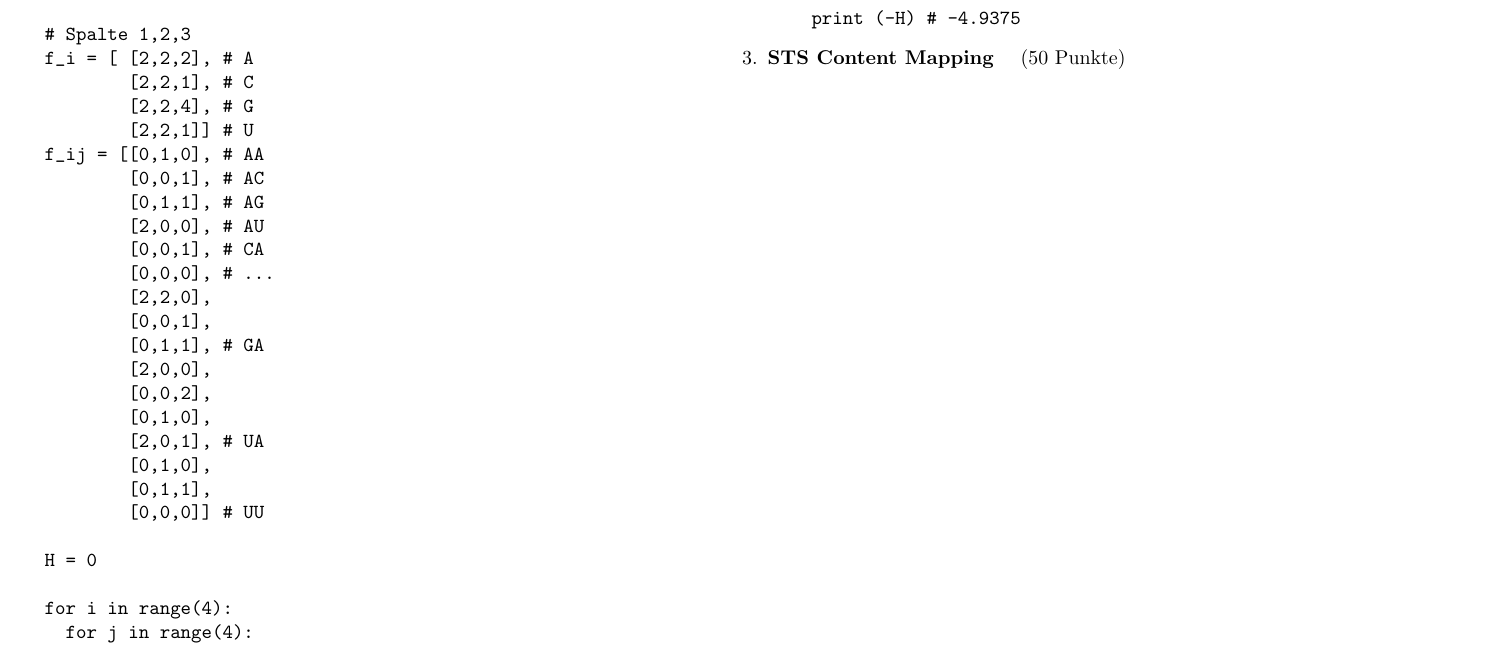
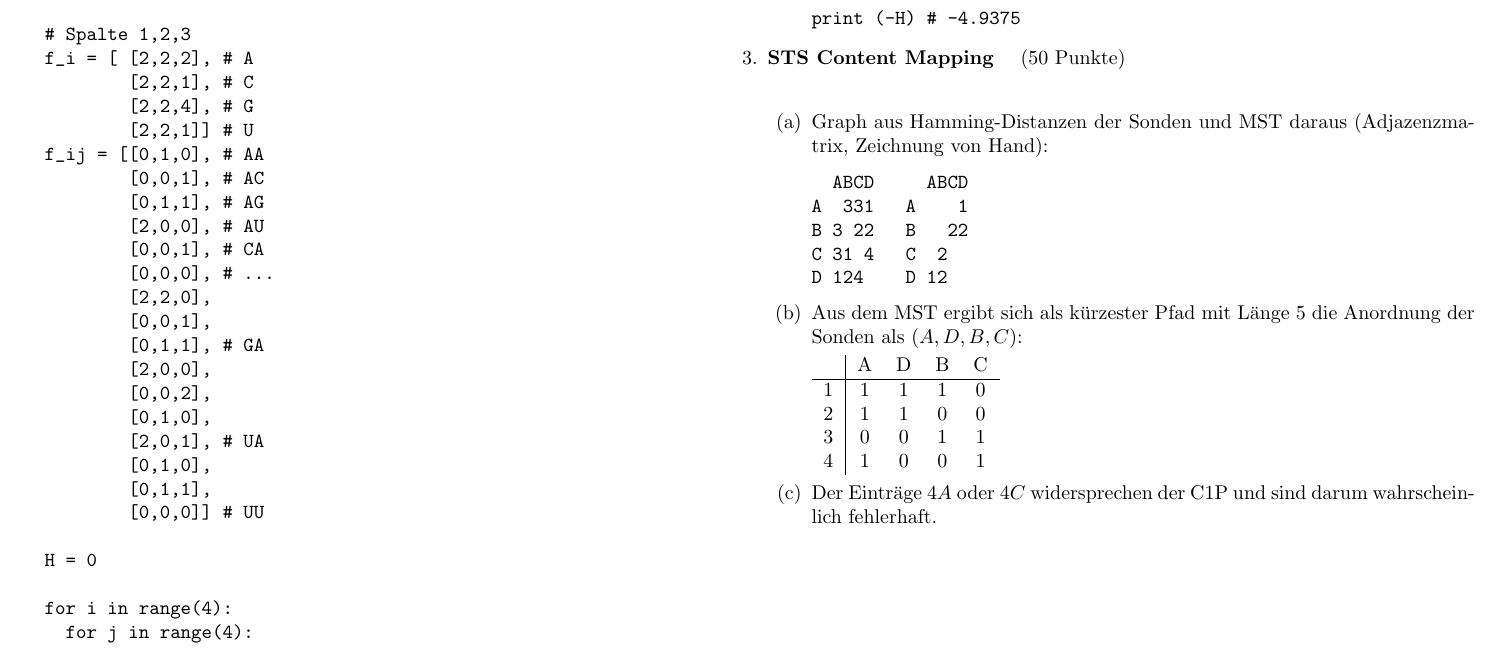
Before and after one commit to hielsnoppe/edu-albi, a LaTeX problem sheet (latex/albi_ueb08_lsg.tex): part of page 3 of 3, cut so that both start at the same text. Compiled offline with pdfLaTeX.

Commit message:
Uebung 8, Aufgabe 28

```diff
--- a/latex/albi_ueb08_lsg.tex
+++ b/latex/albi_ueb08_lsg.tex
@@ -256,6 +256,30 @@ print (-H) # -4.9375
 \end{itemize}
 
 \aufgabe{STS Content Mapping}{50}
+\begin{enumerate}
+
+\item Graph aus Hamming-Distanzen der Sonden und MST daraus (Adjazenzmatrix, Zeichnung von Hand):
+\begin{verbatim}
+  ABCD     ABCD
+A  331   A    1
+B 3 22   B   22
+C 31 4   C  2
+D 124    D 12
+\end{verbatim}
+
+\item Aus dem MST ergibt sich als kürzester Pfad mit Länge $5$ die Anordnung der Sonden als $(A,D,B,C)$:
+
+\begin{tabular}{l|cccc}
+	& A	& D	& B	& C\\\hline
+1	& 1	& 1	& 1	& 0\\
+2	& 1	& 1	& 0	& 0\\
+3	& 0	& 0	& 1	& 1\\
+4	& 1	& 0	& 0	& 1
+\end{tabular}
+
+\item Der Einträge $4A$ oder $4C$ widersprechen der C1P und sind darum wahrscheinlich fehlerhaft.
+
+\end{enumerate}
 
 \end{enumerate}
 \end{document}
```
